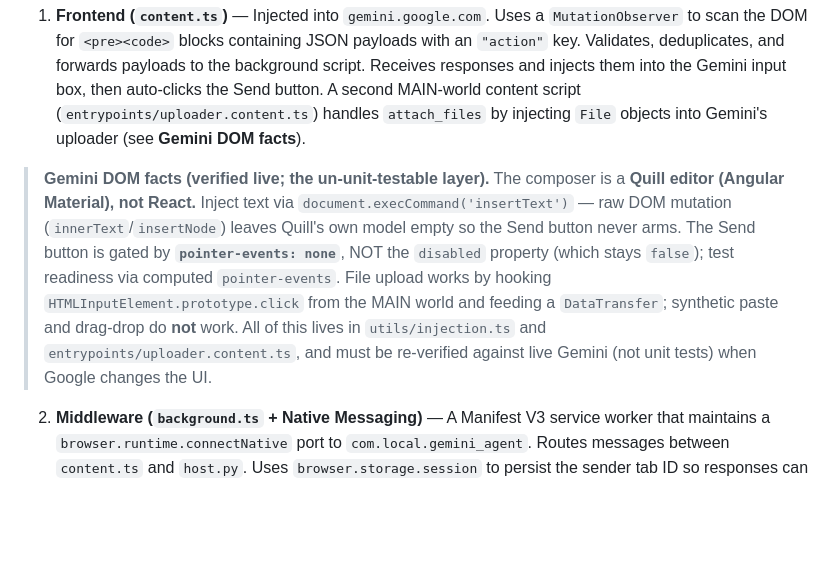
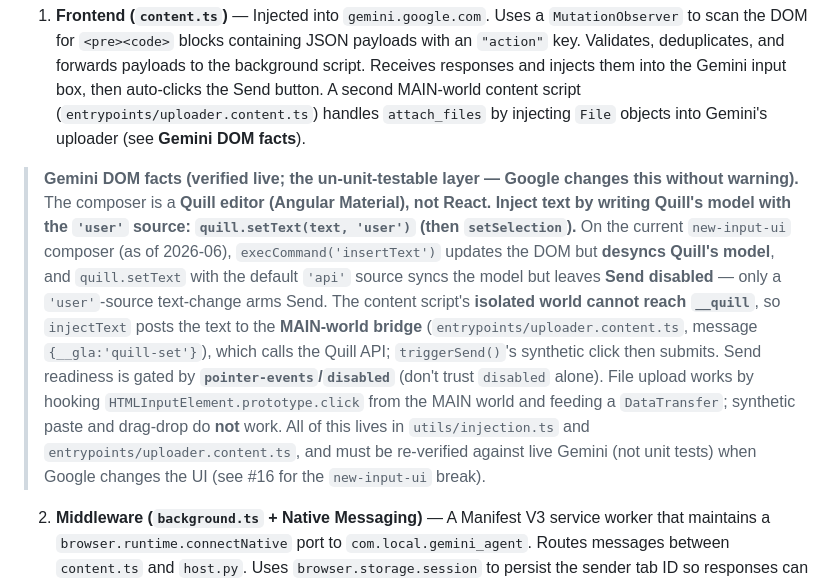
Before and after one commit to 0reo/Gemini-Chrome-Agent, a Markdown page: AGENTS.md, the part around the change. GitHub-like rendering; blank space fills up the shorter version.

Commit message:
docs: Gemini DOM facts now require Quill 'user'-source insert (Refs #16, #17)
The long-standing 'use execCommand' guidance is obsolete on the new-input-ui:
execCommand desyncs Quill's model, default-source setText leaves Send disabled,
only quill.setText(text,'user') syncs+arms. Update AGENTS.md Gemini DOM facts and
the skill's pipeline-stages stage-5 to the two-stage (input-registered vs
Send-armed) reality + the MAIN-world bridge.

Co-Authored-By: Claude Opus 4.8 (1M context) <noreply@anthropic.com>

```diff
--- a/AGENTS.md
+++ b/AGENTS.md
@@ -65,7 +65,7 @@ The system has three layers:
 
 1. **Frontend (`content.ts`)** — Injected into `gemini.google.com`. Uses a `MutationObserver` to scan the DOM for `<pre><code>` blocks containing JSON payloads with an `"action"` key. Validates, deduplicates, and forwards payloads to the background script. Receives responses and injects them into the Gemini input box, then auto-clicks the Send button. A second MAIN-world content script (`entrypoints/uploader.content.ts`) handles `attach_files` by injecting `File` objects into Gemini's uploader (see **Gemini DOM facts**).
 
-> **Gemini DOM facts (verified live; the un-unit-testable layer).** The composer is a **Quill editor (Angular Material), not React.** Inject text via `document.execCommand('insertText')` — raw DOM mutation (`innerText`/`insertNode`) leaves Quill's own model empty so the Send button never arms. The Send button is gated by **`pointer-events: none`**, NOT the `disabled` property (which stays `false`); test readiness via computed `pointer-events`. File upload works by hooking `HTMLInputElement.prototype.click` from the MAIN world and feeding a `DataTransfer`; synthetic paste and drag-drop do **not** work. All of this lives in `utils/injection.ts` and `entrypoints/uploader.content.ts`, and must be re-verified against live Gemini (not unit tests) when Google changes the UI.
+> **Gemini DOM facts (verified live; the un-unit-testable layer — Google changes this without warning).** The composer is a **Quill editor (Angular Material), not React.** **Inject text by writing Quill's model with the `'user'` source: `quill.setText(text, 'user')` (then `setSelection`).** On the current `new-input-ui` composer (as of 2026-06), `execCommand('insertText')` updates the DOM but **desyncs Quill's model**, and `quill.setText` with the default `'api'` source syncs the model but leaves **Send disabled** — only a `'user'`-source text-change arms Send. The content script's **isolated world cannot reach `__quill`**, so `injectText` posts the text to the **MAIN-world bridge** (`entrypoints/uploader.content.ts`, message `{__gla:'quill-set'}`), which calls the Quill API; `triggerSend()`'s synthetic click then submits. Send readiness is gated by **`pointer-events`/`disabled`** (don't trust `disabled` alone). File upload works by hooking `HTMLInputElement.prototype.click` from the MAIN world and feeding a `DataTransfer`; synthetic paste and drag-drop do **not** work. All of this lives in `utils/injection.ts` and `entrypoints/uploader.content.ts`, and must be re-verified against live Gemini (not unit tests) when Google changes the UI (see #16 for the `new-input-ui` break).
 
 2. **Middleware (`background.ts` + Native Messaging)** — A Manifest V3 service worker that maintains a `browser.runtime.connectNative` port to `com.local.gemini_agent`. Routes messages between `content.ts` and `host.py`. Uses `browser.storage.session` to persist the sender tab ID so responses can be routed correctly even after the service worker sleeps and wakes up.
 
```
Also changed, not shown: 1 other file.
